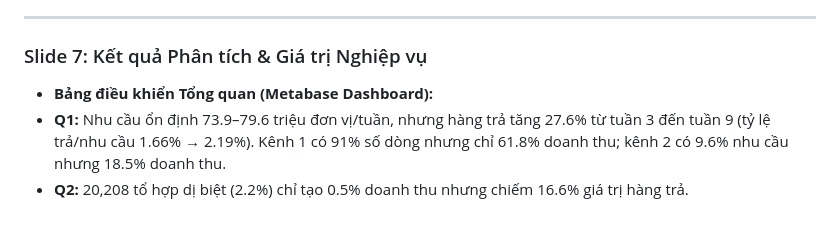
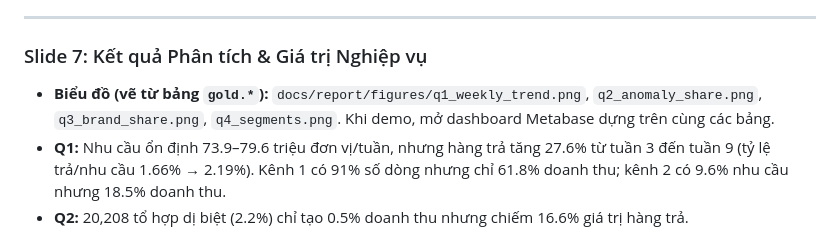
Before and after one commit to GiaHuy-K/BDT_Project, a Markdown page: docs/slides/presentation_outline.md, the part around the change. Drawn GitHub-style.

```diff
--- a/docs/slides/presentation_outline.md
+++ b/docs/slides/presentation_outline.md
@@ -70,7 +70,7 @@
 ---
 
 ### Slide 7: Kết quả Phân tích & Giá trị Nghiệp vụ
-* **Bảng điều khiển Tổng quan (Metabase Dashboard):** <!-- TODO: chèn ảnh dashboard dựng trên dữ liệu thật -->
+* **Biểu đồ (vẽ từ bảng `gold.*`):** `docs/report/figures/q1_weekly_trend.png`, `q2_anomaly_share.png`, `q3_brand_share.png`, `q4_segments.png`. Khi demo, mở dashboard Metabase dựng trên cùng các bảng.
 * **Q1:** Nhu cầu ổn định 73.9–79.6 triệu đơn vị/tuần, nhưng hàng trả tăng 27.6% từ tuần 3 đến tuần 9 (tỷ lệ trả/nhu cầu 1.66% → 2.19%). Kênh 1 có 91% số dòng nhưng chỉ 61.8% doanh thu; kênh 2 có 9.6% nhu cầu nhưng 18.5% doanh thu.
 * **Q2:** 20,208 tổ hợp dị biệt (2.2%) chỉ tạo 0.5% doanh thu nhưng chiếm 16.6% giá trị hàng trả.
 * **Q3:** Pan Blanco 640g nằm trong top 3 ở 25/32 bang; brand BIM chiếm 59.8% doanh thu thuần, MLA 19.1%, TR 8.7%.
```
Also changed, not shown: docs/report/BDT301_Project_Report.md (+11 -1 lines), logs/evidence/README.md (added, +22 -0 lines), docs/report/figures/q1_weekly_trend.png (added), docs/report/figures/q2_anomaly_share.png (added), docs/report/figures/q3_brand_share.png (added), docs/report/figures/q4_segments.png (added), 1 other file.
